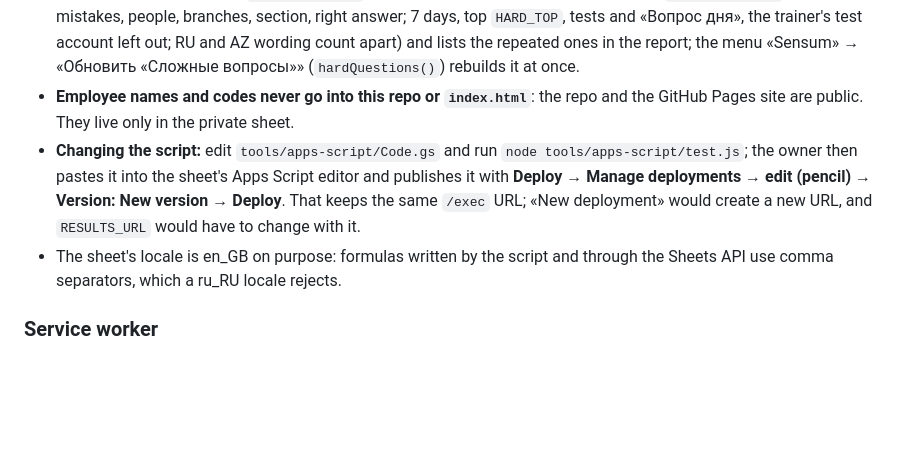
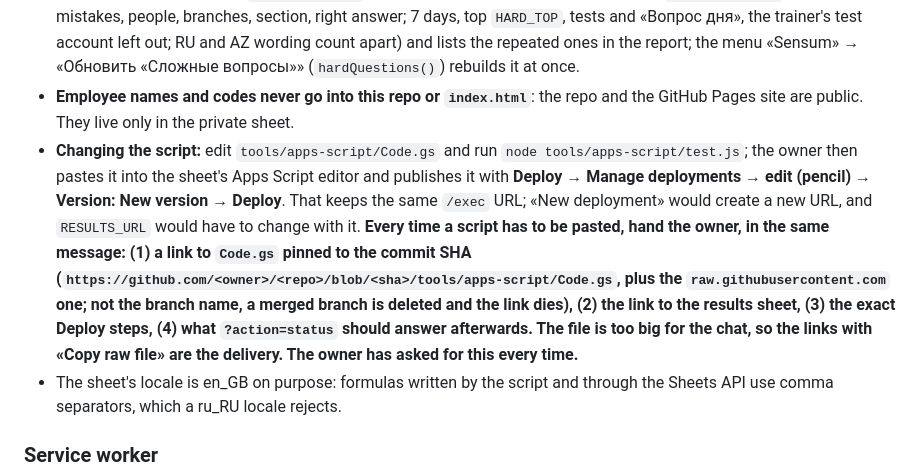
Before and after one commit to nuranshahbalayev-hub/Sensum-Bakery---Handbook, a Markdown page: CLAUDE.md, the part around the change. Rendered like a GitHub page; blank space fills up the shorter version.

Commit message:
CLAUDE.md: always hand the owner the pinned script link, the sheet link and the deploy steps
Co-Authored-By: Claude Sonnet 5.5 <noreply@anthropic.com>
Claude-Session: https://claude.ai/code/session_01JVaMtWXQLLD8sKpsjxuet8

```diff
--- a/CLAUDE.md
+++ b/CLAUDE.md
@@ -134,7 +134,7 @@ The tabs are `drinks · preps · vitrina · learn · more` (since v1.105 «Об
 - **The game on the sheet:** successful POST replies contain `{ok,xp,owls,over}`; duplicates also return `duplicate:true` with the original attempt's award. «Совы» columns A–I: date, code, name, branch, reason, owls, transferred-to-Sensum-OS checkbox, period dedupe key and attempt ID. Eligibility, dedupe keys, monthly cap and award writes share one script lock. A partial write can be completed by retrying the same saved attempt without resetting credited checkboxes. Old eight-column rows remain valid. The Monday report lists outstanding credits; the trainer still marks actual transfers. Weekly streaks now require three qualifying tests in each counted week, matching the existing weekly reward; existing owl amounts are not recalculated. `me.passThreshold` supplies the test pass threshold for both result feedback and today's plan. Completing a failed test is labelled as completed/needs review, never passed.
 - **«Вопрос дня» and «Сложные вопросы» (since v5.6):** a POST with `kind:'daily'` goes to `saveDaily_()` and its own sheet «Вопрос дня» (date, code, name, branch, right, questions, mistakes, id, aborted), **not** to «Результаты», so it never touches the summary, the KPI, the weekly limit, the instant messages or the study week. XP: 10 per right answer + 20 for all right (`DAILY_XP`), only for the first of a person's day (`dailyXp_()`), none if aborted; an owl only for 7 days in a row (v5.8). `me_()` adds its XP to `xp`, `weekXp` and the board, and returns `daily: {done, streak}` (`dayStreak_()`, Baku days). Every Monday `weeklyReport()` rebuilds the sheet «Сложные вопросы» (`rebuildHard_()`: question, mistakes, people, branches, section, right answer; 7 days, top `HARD_TOP`, tests and «Вопрос дня», the trainer's test account left out; RU and AZ wording count apart) and lists the repeated ones in the report; the menu «Sensum» → «Обновить «Сложные вопросы»» (`hardQuestions()`) rebuilds it at once.
 - **Employee names and codes never go into this repo or `index.html`**: the repo and the GitHub Pages site are public. They live only in the private sheet.
-- **Changing the script:** edit `tools/apps-script/Code.gs` and run `node tools/apps-script/test.js`; the owner then pastes it into the sheet's Apps Script editor and publishes it with **Deploy → Manage deployments → edit (pencil) → Version: New version → Deploy**. That keeps the same `/exec` URL; «New deployment» would create a new URL, and `RESULTS_URL` would have to change with it.
+- **Changing the script:** edit `tools/apps-script/Code.gs` and run `node tools/apps-script/test.js`; the owner then pastes it into the sheet's Apps Script editor and publishes it with **Deploy → Manage deployments → edit (pencil) → Version: New version → Deploy**. That keeps the same `/exec` URL; «New deployment» would create a new URL, and `RESULTS_URL` would have to change with it. **Every time a script has to be pasted, hand the owner, in the same message: (1) a link to `Code.gs` pinned to the commit SHA (`https://github.com/<owner>/<repo>/blob/<sha>/tools/apps-script/Code.gs`, plus the `raw.githubusercontent.com` one; not the branch name, a merged branch is deleted and the link dies), (2) the link to the results sheet, (3) the exact Deploy steps, (4) what `?action=status` should answer afterwards. The file is too big for the chat, so the links with «Copy raw file» are the delivery. The owner has asked for this every time.**
 - The sheet's locale is en_GB on purpose: formulas written by the script and through the Sheets API use comma separators, which a ru_RU locale rejects.
 
 ### Service worker
```
